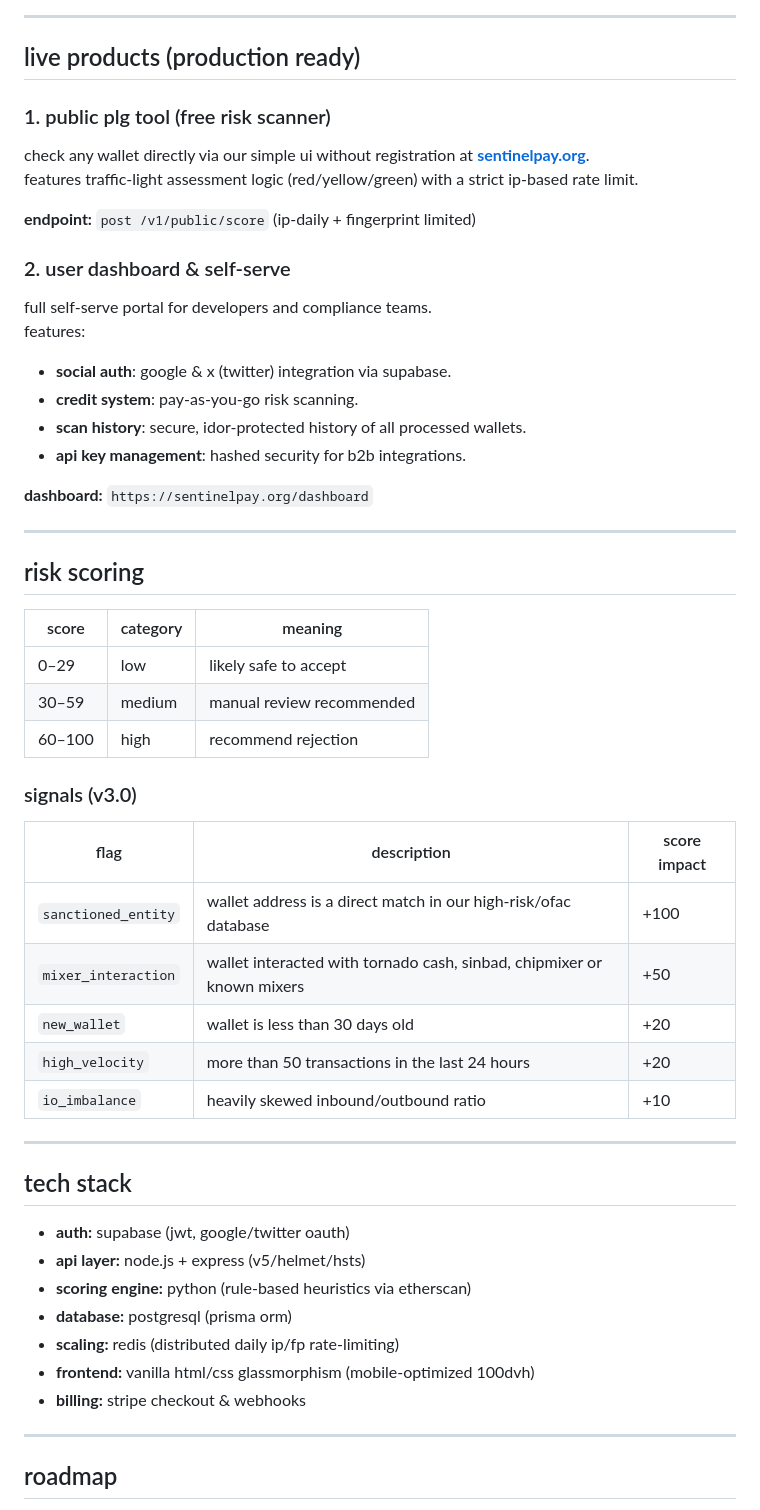
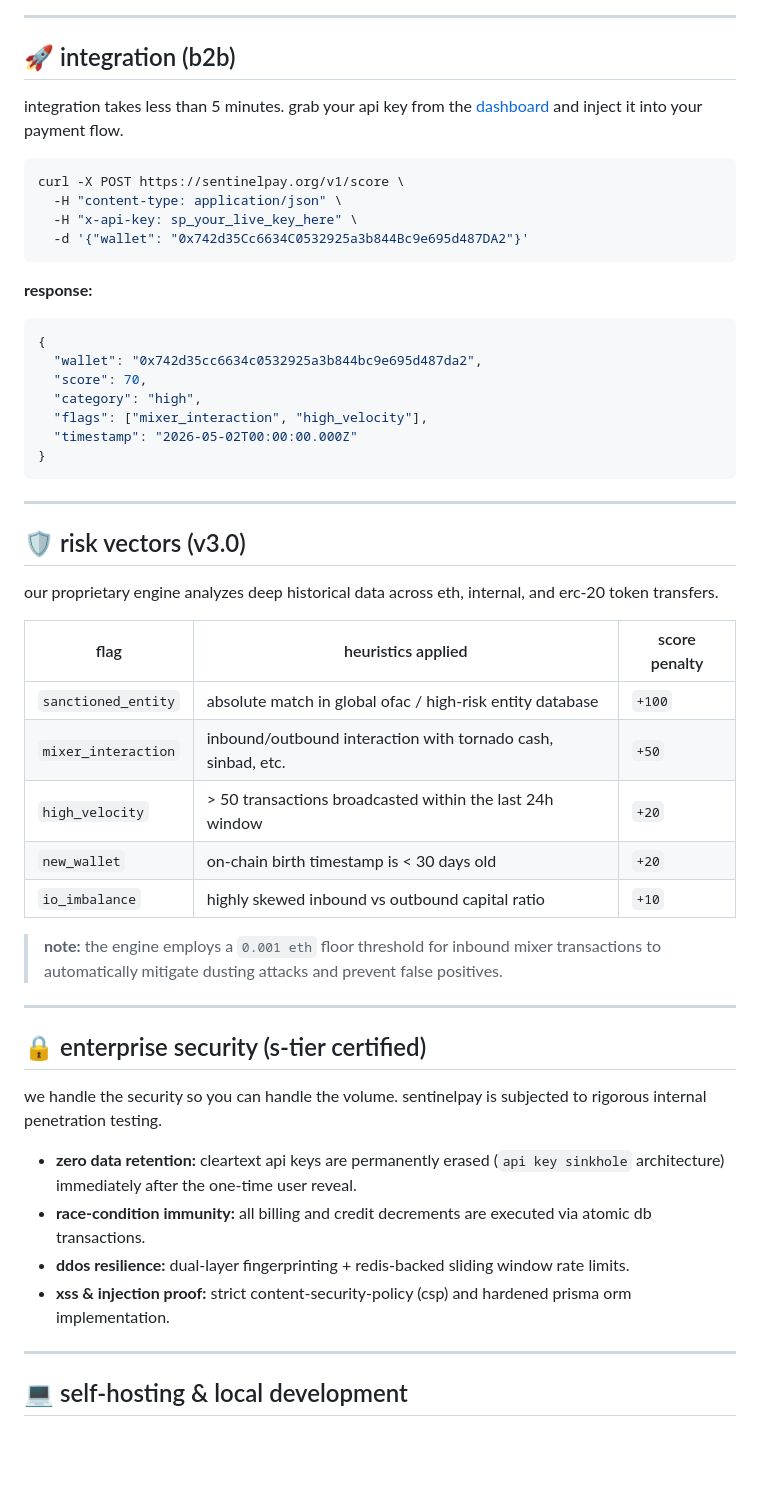
Before and after one commit to ceemv22/sentinelpay, a Markdown page: README.md, the part around one of its changes. GitHub-like rendering; blank space fills up the shorter version.

Commit message:
docs: overhaul README to  web3 enterprise standard

````diff
--- a/README.md
+++ b/README.md
@@ -32,57 +46,56 @@ wallet address → sentinelpay → risk score + flags → accept or reject
 
 ---
 
-## live products (production ready)
+## 🚀 integration (b2b)
 
-### 1. public plg tool (free risk scanner)
-check any wallet directly via our simple ui without registration at **[sentinelpay.org](https://sentinelpay.org)**.
-features traffic-light assessment logic (red/yellow/green) with a strict ip-based rate limit.
+integration takes less than 5 minutes. grab your api key from the [dashboard](https://sentinelpay.org/dashboard) and inject it into your payment flow.
 
-**endpoint:** `post /v1/public/score` (ip-daily + fingerprint limited)
+```bash
+curl -X POST https://sentinelpay.org/v1/score \
+  -H "content-type: application/json" \
+  -H "x-api-key: sp_your_live_key_here" \
+  -d '{"wallet": "0x742d35Cc6634C0532925a3b844Bc9e695d487DA2"}'
+```
 
-### 2. user dashboard & self-serve
-full self-serve portal for developers and compliance teams.
-features:
-- **social auth**: google & x (twitter) integration via supabase.
-- **credit system**: pay-as-you-go risk scanning.
-- **scan history**: secure, idor-protected history of all processed wallets.
-- **api key management**: hashed security for b2b integrations.
-
-**dashboard:** `https://sentinelpay.org/dashboard`
+**response:**
+```json
+{
+  "wallet": "0x742d35cc6634c0532925a3b844bc9e695d487da2",
+  "score": 70,
+  "category": "high",
+  "flags": ["mixer_interaction", "high_velocity"],
+  "timestamp": "2026-05-02T00:00:00.000Z"
+}
+```
 
 ---
 
-## risk scoring
+## 🛡️ risk vectors (v3.0)
 
-| score | category | meaning |
-|-------|----------|---------|
-| 0–29 | low | likely safe to accept |
-| 30–59 | medium | manual review recommended |
-| 60–100 | high | recommend rejection |
+our proprietary engine analyzes deep historical data across eth, internal, and erc-20 token transfers.
 
-### signals (v3.0)
+| flag | heuristics applied | score penalty |
+|------|--------------------|--------------|
+| `sanctioned_entity` | absolute match in global ofac / high-risk entity database | `+100` |
+| `mixer_interaction` | inbound/outbound interaction with tornado cash, sinbad, etc. | `+50` |
+| `high_velocity` | > 50 transactions broadcasted within the last 24h window | `+20` |
+| `new_wallet` | on-chain birth timestamp is < 30 days old | `+20` |
+| `io_imbalance` | highly skewed inbound vs outbound capital ratio | `+10` |
 
-| flag | description | score impact |
-|------|-------------|-------------|
-| `sanctioned_entity` | wallet address is a direct match in our high-risk/ofac database | +100 |
-| `mixer_interaction` | wallet interacted with tornado cash, sinbad, chipmixer or known mixers | +50 |
-| `new_wallet` | wallet is less than 30 days old | +20 |
-| `high_velocity` | more than 50 transactions in the last 24 hours | +20 |
-| `io_imbalance` | heavily skewed inbound/outbound ratio | +10 |
+> **note:** the engine employs a `0.001 eth` floor threshold for inbound mixer transactions to automatically mitigate dusting attacks and prevent false positives.
 
 ---
 
-## tech stack
+## 🔒 enterprise security (s-tier certified)
 
-- **auth:** supabase (jwt, google/twitter oauth)
-- **api layer:** node.js + express (v5/helmet/hsts)
-- **scoring engine:** python (rule-based heuristics via etherscan)
-- **database:** postgresql (prisma orm)
-- **scaling:** redis (distributed daily ip/fp rate-limiting)
-- **frontend:** vanilla html/css glassmorphism (mobile-optimized 100dvh)
-- **billing:** stripe checkout & webhooks
+we handle the security so you can handle the volume. sentinelpay is subjected to rigorous internal penetration testing.
+
+- **zero data retention:** cleartext api keys are permanently erased (`api key sinkhole` architecture) immediately after the one-time user reveal.
+- **race-condition immunity:** all billing and credit decrements are executed via atomic db transactions.
+- **ddos resilience:** dual-layer fingerprinting + redis-backed sliding window rate limits.
+- **xss & injection proof:** strict content-security-policy (csp) and hardened prisma orm implementation.
 
 ---
 
-## roadmap
+## 💻 self-hosting & local development
 
````
Also changed, not shown: other parts of README.md (+61 -49 lines).
